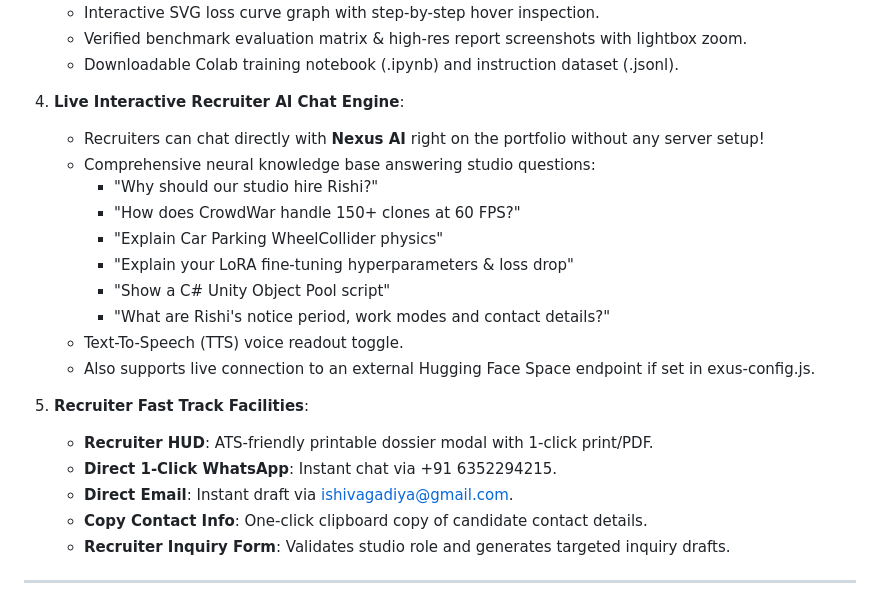
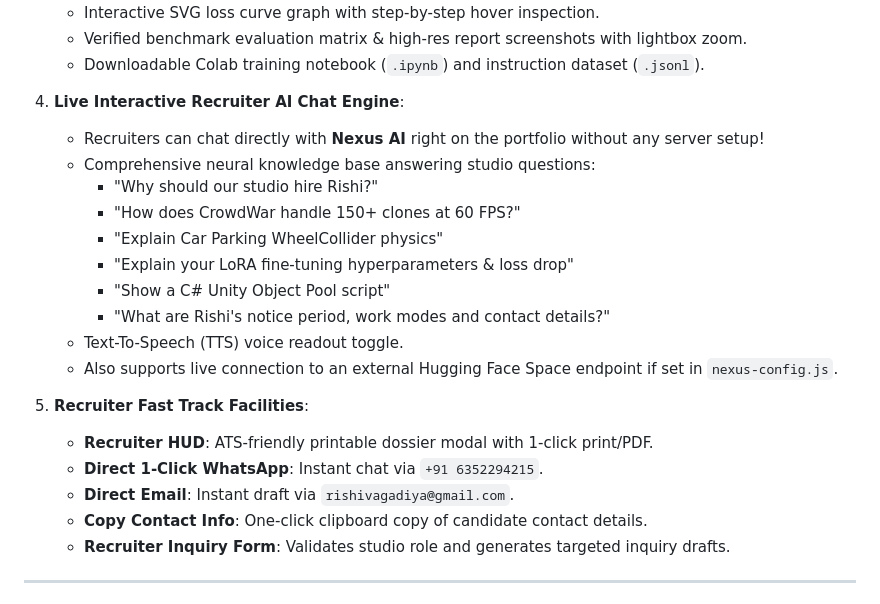
Before and after one commit to RishiVagadiya/Rishi_GameDev, a Markdown page: README.md, the part around one of its changes. GitHub-like rendering.

Commit message:
docs: clean UTF-8 README with badges and gameplay previews

```diff
--- a/README.md
+++ b/README.md
@@ -42,6 +42,6 @@ A next-generation, high-performance 3D portfolio designed specifically to impres
    - Interactive SVG loss curve graph with step-by-step hover inspection.
    - Verified benchmark evaluation matrix & high-res report screenshots with lightbox zoom.
-   - Downloadable Colab training notebook (.ipynb) and instruction dataset (.jsonl).
+   - Downloadable Colab training notebook (`.ipynb`) and instruction dataset (`.jsonl`).
 
 4. **Live Interactive Recruiter AI Chat Engine**:
    - Recruiters can chat directly with **Nexus AI** right on the portfolio without any server setup!
@@ -53,14 +53,12 @@ A next-generation, high-performance 3D portfolio designed specifically to impres
      - "Show a C# Unity Object Pool script"
      - "What are Rishi's notice period, work modes and contact details?"
    - Text-To-Speech (TTS) voice readout toggle.
-   - Also supports live connection to an external Hugging Face Space endpoint if set in
-exus-config.js.
+   - Also supports live connection to an external Hugging Face Space endpoint if set in `nexus-config.js`.
 
 5. **Recruiter Fast Track Facilities**:
    - **Recruiter HUD**: ATS-friendly printable dossier modal with 1-click print/PDF.
-   - **Direct 1-Click WhatsApp**: Instant chat via +91 6352294215.
-   - **Direct Email**: Instant draft via
-ishivagadiya@gmail.com.
+   - **Direct 1-Click WhatsApp**: Instant chat via `+91 6352294215`.
+   - **Direct Email**: Instant draft via `rishivagadiya@gmail.com`.
    - **Copy Contact Info**: One-click clipboard copy of candidate contact details.
    - **Recruiter Inquiry Form**: Validates studio role and generates targeted inquiry drafts.
 
```
Also changed, not shown: other parts of README.md (+8 -8 lines).
